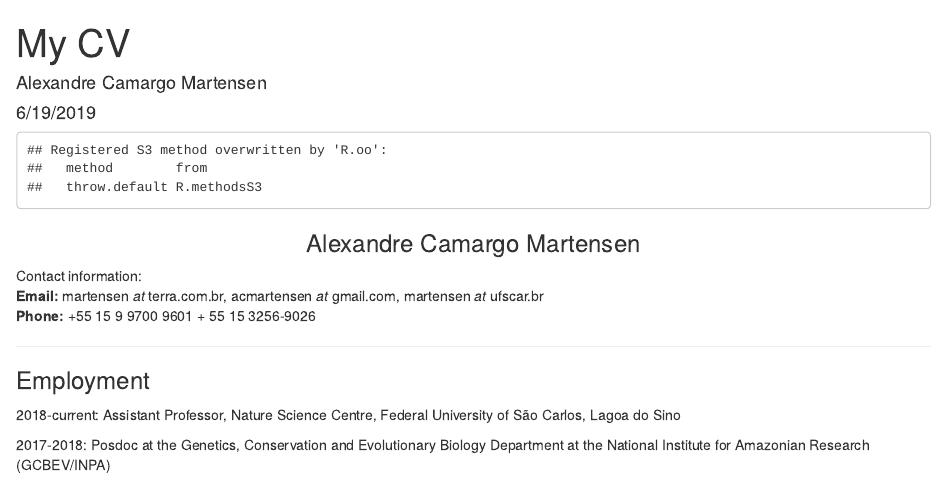
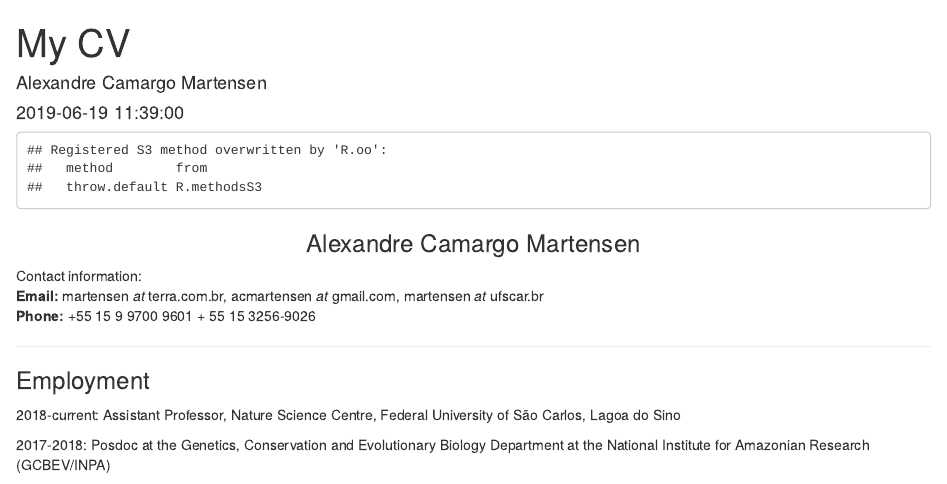
Before and after one commit to alecamar/CV_old, an R Markdown document (My_CV.Rmd): the page in a window 1100 px wide, from its top. The pictures show the output file My_CV.html that the author committed with the source, opened offline.

Commit message:
Problema pra renderizar site por causa da data. Troquei para YYYY-MM-DD HH:MM:SS

```diff
--- a/My_CV.Rmd
+++ b/My_CV.Rmd
@@ -1,7 +1,7 @@
 ---
 title: "My CV"
 author: "Alexandre Camargo Martensen"
-date: "6/19/2019"
+date: "2019-06-19 11:39:00"
 output:
   html_document:
     keep_md: true
```
Also changed, not shown: My_CV.html, My_CV.md.
